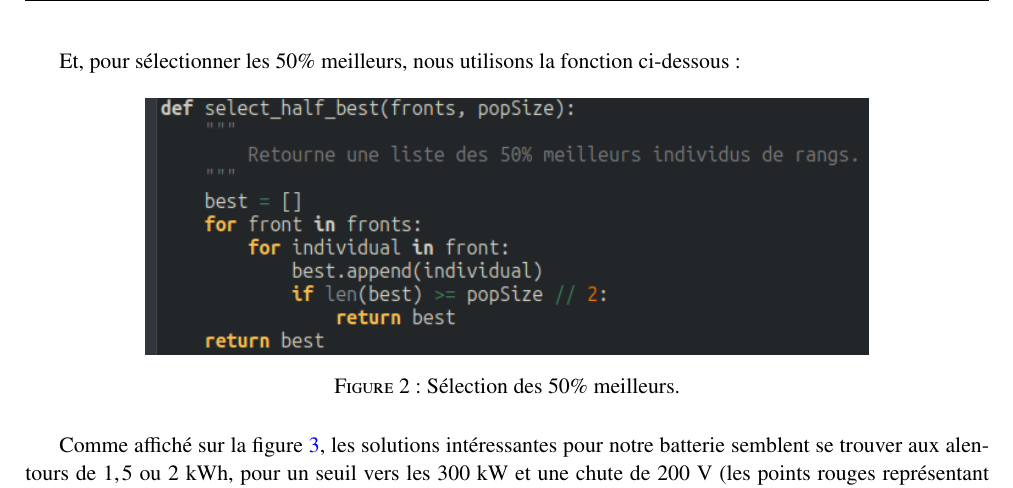
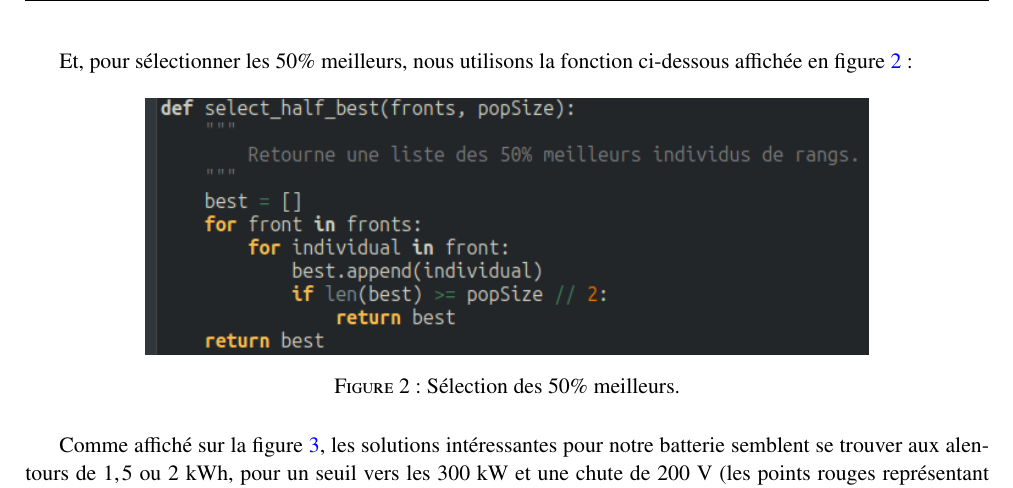
Before and after one commit to fares-23/Projet_Opti, a LaTeX document (Compte-Rendu.tex): part of page 4 of 5, cut so that both start at the same text. Compiled offline with pdfLaTeX.

Commit message:
Rectifiations d'erreurs.

```diff
--- a/Compte-Rendu.tex
+++ b/Compte-Rendu.tex
@@ -103,7 +103,7 @@
             \label{fig:non_dominant_sort}
         \end{figure}
 
-        Et, pour sélectionner les $50\%{}$ meilleurs, nous utilisons la fonction ci-dessous:
+        Et, pour sélectionner les $50\%{}$ meilleurs, nous utilisons la fonction ci-dessous affichée en figure \ref{fig:select_half_best}:
 
         \begin{figure}[H]
             \centering
```
Also changed, not shown: Compte-Rendu.pdf, Compte-Rendu.tex (2 more changed lines), 2 other files.
